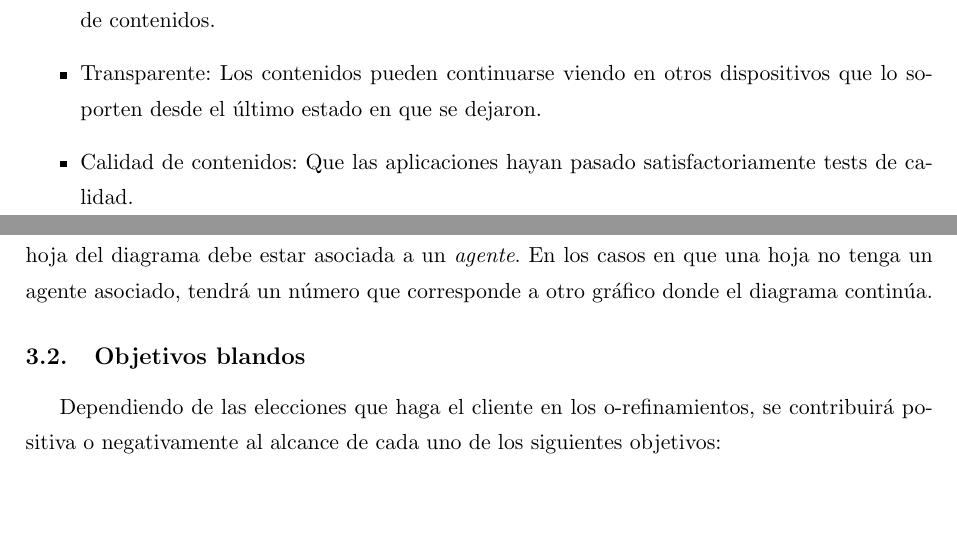
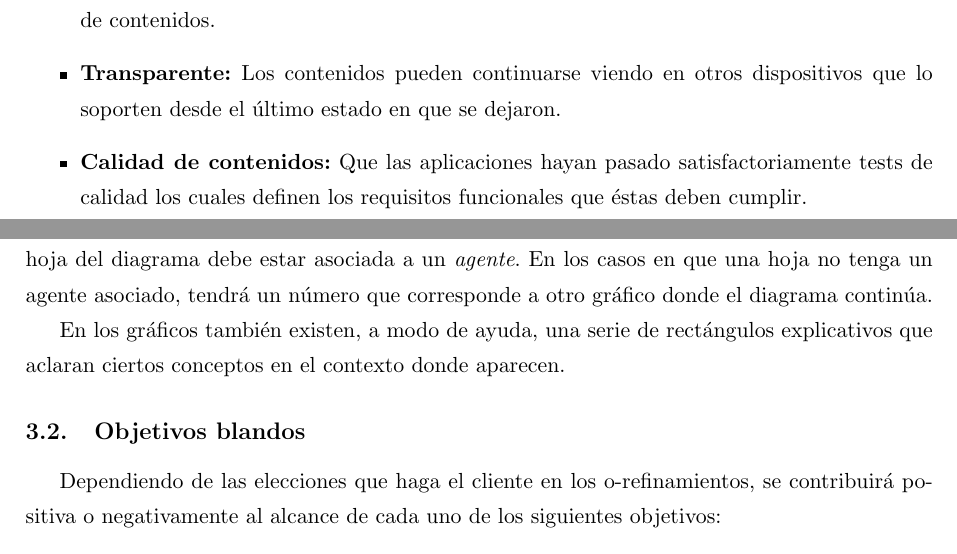
Before and after one commit to mtqp/tpingenieria1, a LaTeX document (Informe/Informe.tex): two parts of pages 3 and 7 of 32, joined at a grey line, cut so that both start at the same text, the shorter picture padded with empty space. Compiled offline with pdfLaTeX; the source files are stored in an older character set and shown here as Unicode.

Commit message:
ultimos cambios

```diff
--- a/Informe/Informe.tex
+++ b/Informe/Informe.tex
@@ -119,10 +119,10 @@
 	Aclaraciones sobre el objetivo:
 \begin{itemize}
 
-\item {Personalizado: Que el sistema reconozca a cada usuario y sugiera contenido al usuario en base a solicitudes previas por parte de este.
+\item {\textbf{Personalizado:} Que el sistema reconozca a cada usuario y sugiera contenido al usuario en base a solicitudes previas por parte de este.
 Adem\'as, debe permitir un sistema de pr\'estamo de contenidos.}
-\item {Transparente: Los contenidos pueden continuarse viendo en otros dispositivos que lo soporten desde el \'ultimo estado en que se dejaron.}
-\item {Calidad de contenidos: Que las aplicaciones hayan pasado satisfactoriamente tests de calidad.}
+\item {\textbf{Transparente:} Los contenidos pueden continuarse viendo en otros dispositivos que lo soporten desde el \'ultimo estado en que se dejaron.}
+\item {\textbf{Calidad de contenidos:} Que las aplicaciones hayan pasado satisfactoriamente tests de calidad los cuales definen los requisitos funcionales que \'estas deben cumplir.}
 \end{itemize}
 \newpage
 
@@ -212,6 +212,8 @@ Adem\'as, debe permitir un sistema de pr\'estamo de contenidos.}
 	dividido en varias partes. Por las reglas del modelo, cada hoja del diagrama debe estar asociada a un \emph{agente}. En los casos en que
 	una hoja no tenga un agente asociado, tendr\'a un n\'umero que corresponde a otro gr\'afico donde el diagrama contin\'ua.
 
+	En los gr\'aficos tambi\'en existen, a modo de ayuda, una serie de rect\'angulos explicativos que aclaran ciertos conceptos en el contexto donde aparecen.
+
 \subsection{Objetivos blandos}
 
 	Dependiendo de las elecciones que haga el cliente en los o-refinamientos, se contribuir\'a positiva o negativamente al alcance de cada uno de
```
Also changed, not shown: Informe/Informe.tex (4 more changed lines).
